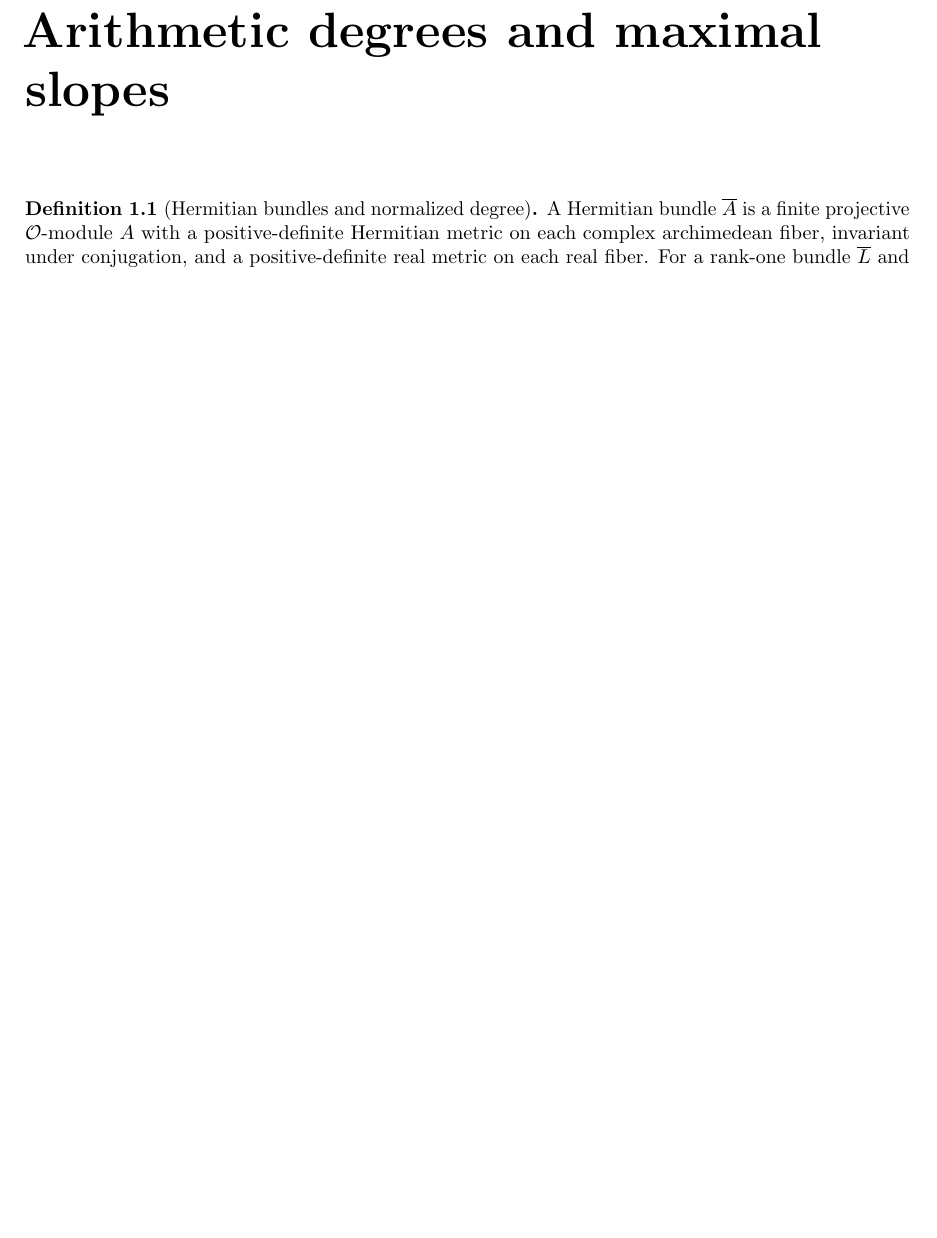
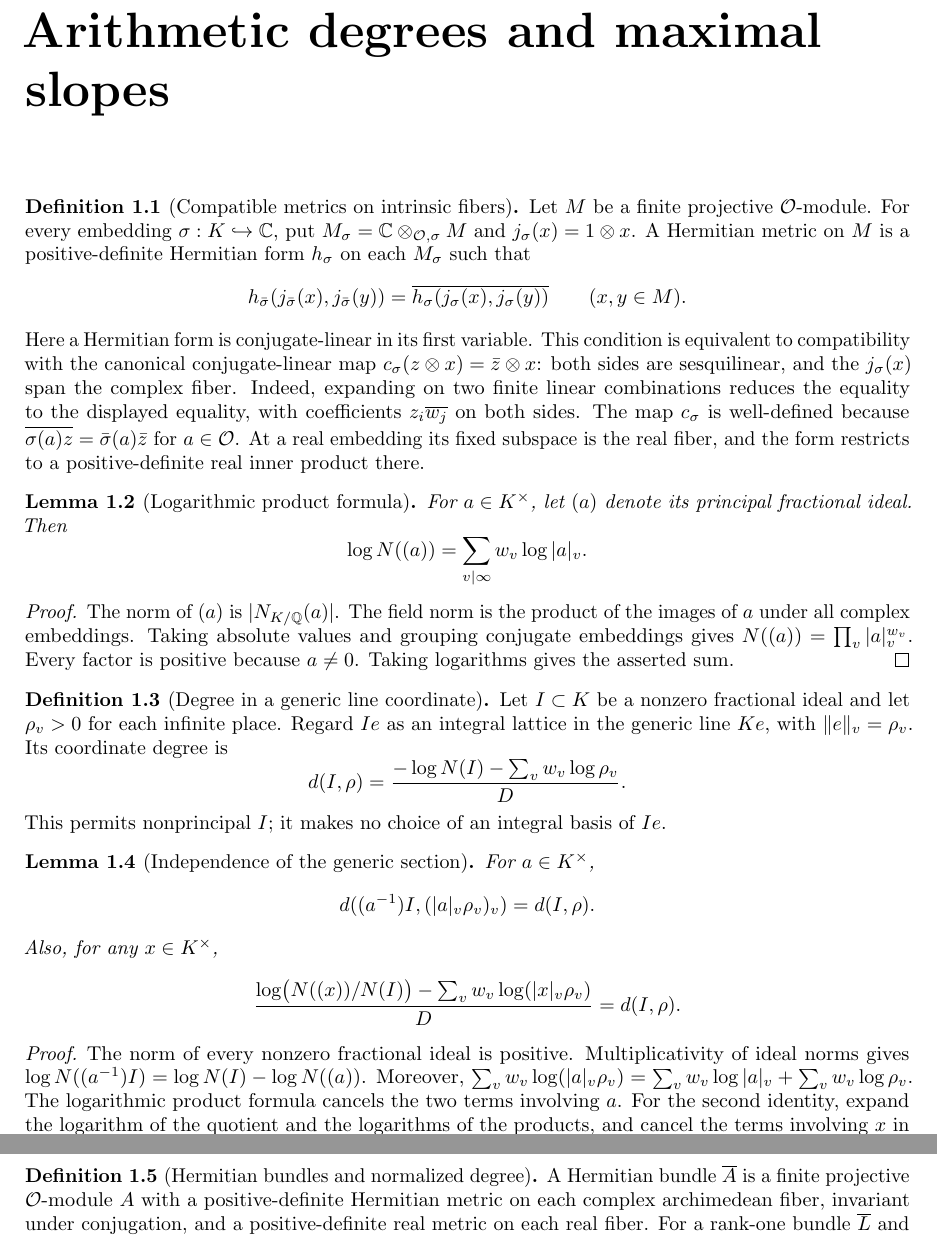
Before and after one commit to YijunYuan/AdelicBostConjecture, a LaTeX thesis (blueprint/src/web.tex, which reads blueprint/src/arithmetic.tex): part of page 2 of 21 before the commit and two parts of pages 2 and 3 of 22 after it, the two joined at a grey line, cut so that both start at the same text, the shorter picture padded with empty space. Compiled offline with pdfLaTeX.

Commit message:
feat(arithmetic): prove fractional-ideal line degree is section independent
Summary: Construct intrinsic complex fiber metrics and prove logarithmic product-formula cancellation for every nonzero fractional ideal over an arbitrary number field; intrinsic coordinate and quotient-index bridges remain open.
Archon-Commit: agent
Archon-Run: 0004
Archon-Role: horizon
Archon-Session: 0002-horizon-BOST-ARITH
Archon-Task: BOST-ARITH
Archon-Projects: BostConjecture

```diff
--- a/blueprint/src/arithmetic.tex
+++ b/blueprint/src/arithmetic.tex
@@ -1,7 +1,88 @@
 \chapter{Arithmetic degrees and maximal slopes}
+
+\begin{definition}[Compatible metrics on intrinsic fibers]
+\label{def:hermitian-metric}
+\source{bost-specht-manuscript:page-0002}\notready
+Let $M$ be a finite projective $\Ocal$-module. For every embedding
+$\sigma:K\hookrightarrow\mathbb C$, put
+$M_\sigma=\mathbb C\otimes_{\Ocal,\sigma}M$ and $j_\sigma(x)=1\otimes x$.
+A Hermitian metric on $M$ is a positive-definite Hermitian form $h_\sigma$
+on each $M_\sigma$ such that
+\[
+ h_{\bar\sigma}(j_{\bar\sigma}(x),j_{\bar\sigma}(y))
+ =\overline{h_\sigma(j_\sigma(x),j_\sigma(y))}\qquad(x,y\in M).
+\]
+Here a Hermitian form is conjugate-linear in its first variable. This
+condition is equivalent to compatibility with the canonical conjugate-linear
+map $c_\sigma(z\otimes x)=\bar z\otimes x$: both sides are sesquilinear,
+and the $j_\sigma(x)$ span the complex fiber. Indeed, expanding on two finite
+linear combinations reduces the equality to the displayed equality, with
+coefficients $z_i\overline{w_j}$ on both sides. The map $c_\sigma$ is
+well-defined because $\overline{\sigma(a)z}=\bar\sigma(a)\bar z$ for
+$a\in\Ocal$. At a real embedding its fixed subspace is the real fiber,
+and the form restricts to a positive-definite real inner product there.
+\end{definition}
+
+\begin{lemma}[Logarithmic product formula]
+\label{lem:log-product-formula}
+\source{bost-specht-manuscript:page-0003}\notready
+For $a\in K^\times$, let $(a)$ denote its principal fractional ideal.
+Then
+\[
+ \log N((a))=\sum_{v\mid\infty} w_v\log|a|_v.
+\]
+\end{lemma}
+\begin{proof}
+The norm of $(a)$ is $|N_{K/\mathbb Q}(a)|$. The field norm is the product
+of the images of $a$ under all complex embeddings. Taking absolute values
+and grouping conjugate embeddings gives
+$N((a))=\prod_v |a|_v^{w_v}$. Every factor is positive because $a\ne0$.
+Taking logarithms gives the asserted sum.
+\end{proof}
+
+\begin{definition}[Degree in a generic line coordinate]
+\label{def:coordinate-line-degree}\notready
+Let $I\subset K$ be a nonzero fractional ideal and let $\rho_v>0$ for each
+infinite place. Regard $Ie$ as an integral lattice in the generic line $Ke$,
+with $\|e\|_v=\rho_v$. Its coordinate degree is
+\[
+ d(I,\rho)=\frac{-\log N(I)-\sum_v w_v\log\rho_v}{D}.
+\]
+This permits nonprincipal $I$; it makes no choice of an integral basis of
+$Ie$.
+\end{definition}
+
+\begin{lemma}[Independence of the generic section]
+\label{lem:line-degree-section-independence}
+\uses{def:coordinate-line-degree,lem:log-product-formula}
+\source{bost-specht-manuscript:page-0003}\notready
+For $a\in K^\times$,
+\[
+ d((a^{-1})I,(|a|_v\rho_v)_v)=d(I,\rho).
+\]
+Also, for any $x\in K^\times$,
+\[
+ \frac{\log\bigl(N((x))/N(I)\bigr)
+       -\sum_v w_v\log(|x|_v\rho_v)}{D}=d(I,\rho).
+\]
+\end{lemma}
+\begin{proof}
+The norm of every nonzero fractional ideal is positive. Multiplicativity
+of ideal norms gives
+$\log N((a^{-1})I)=\log N(I)-\log N((a))$.
+Moreover,
+$\sum_v w_v\log(|a|_v\rho_v)
+ =\sum_v w_v\log|a|_v+\sum_v w_v\log\rho_v$.
+The logarithmic product formula cancels the two terms involving $a$.
+For the second identity, expand the logarithm of the quotient and the
+logarithms of the products, and cancel the terms involving $x$ in the
+same way. The first identity is precisely the change from $e$ to $ae$,
+since $Ie=((a^{-1})I)(ae)$.
+\end{proof}
 
 \begin{definition}[Hermitian bundles and normalized degree]
 \label{def:hermitian-degree}
+\uses{def:hermitian-metric,lem:line-degree-section-independence}
 \source{bost-specht-manuscript:page-0002,bost-specht-manuscript:page-0003}\notready
 A Hermitian bundle $\overline A$ is a finite projective $\Ocal$-module $A$
 with a positive-definite Hermitian metric on each complex archimedean fiber,
```
Also changed, not shown: 2 other files.
